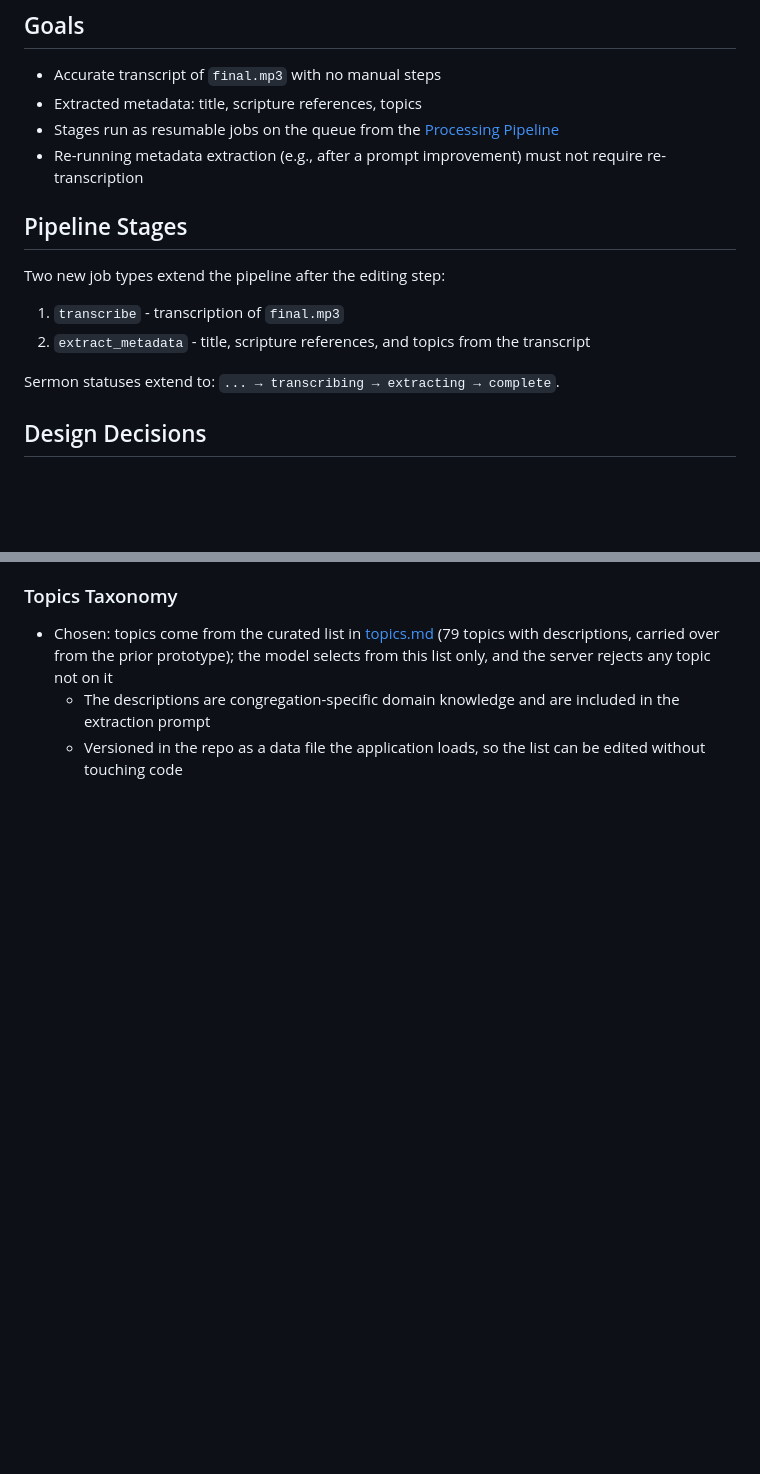
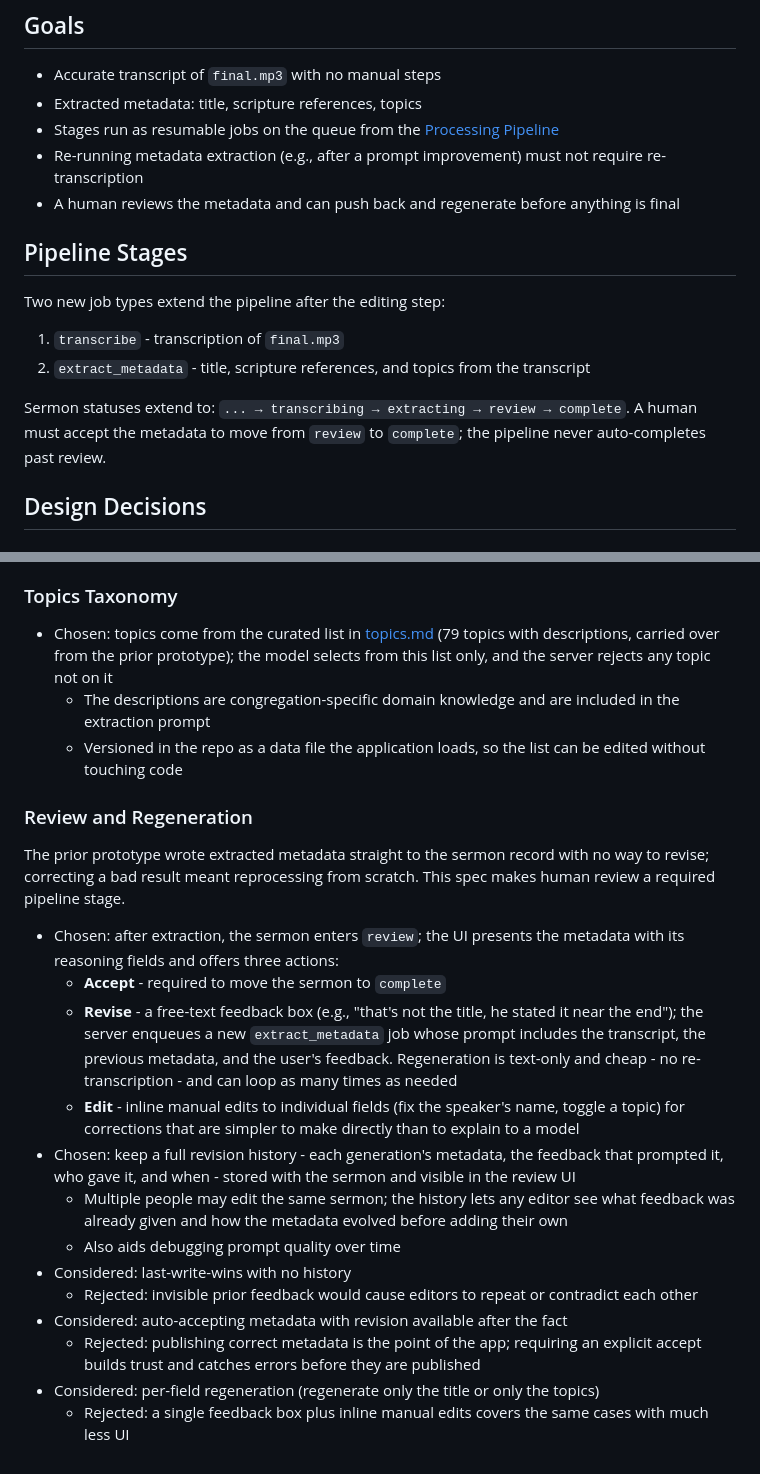
Before and after one commit to ogbbc-webmasters/Sermon-Scribe, a Markdown page: specs/002-transcription-and-metadata/SPEC.md, 2 parts joined by grey strips. GitHub-like rendering; blank space fills up the shorter version.

Commit message:
docs: add required review stage with feedback-driven regeneration
Metadata extraction now lands sermons in a review status; a human must
accept before complete. Editors can revise via free-text feedback that
re-runs extraction (no re-transcription), or edit fields inline. A full
revision history (metadata, feedback, author, timestamp) is stored and
shown so multiple editors can see how the metadata evolved.

Co-authored-by: Shelley <shelley@exe.dev>

```diff
--- a/specs/002-transcription-and-metadata/SPEC.md
+++ b/specs/002-transcription-and-metadata/SPEC.md
@@ -14,6 +14,7 @@ Once the [Basic Webapp](specs/000-basic-webapp/SPEC.md) produces an edited `fina
 - Extracted metadata: title, scripture references, topics
 - Stages run as resumable jobs on the queue from the [Processing Pipeline](specs/000-basic-webapp/001-processing-pipeline/SPEC.md)
 - Re-running metadata extraction (e.g., after a prompt improvement) must not require re-transcription
+- A human reviews the metadata and can push back and regenerate before anything is final
 
 ## Pipeline Stages
 
@@ -22,7 +23,7 @@ Two new job types extend the pipeline after the editing step:
 1. `transcribe` - transcription of `final.mp3`
 2. `extract_metadata` - title, scripture references, and topics from the transcript
 
-Sermon statuses extend to: `... → transcribing → extracting → complete`.
+Sermon statuses extend to: `... → transcribing → extracting → review → complete`. A human must accept the metadata to move from `review` to `complete`; the pipeline never auto-completes past review.
 
 ## Design Decisions
 
@@ -76,3 +77,21 @@ The reasoning fields make the model's choices auditable by the person publishing
 - Chosen: topics come from the curated list in [topics.md](specs/002-transcription-and-metadata/topics.md) (79 topics with descriptions, carried over from the prior prototype); the model selects from this list only, and the server rejects any topic not on it
   - The descriptions are congregation-specific domain knowledge and are included in the extraction prompt
   - Versioned in the repo as a data file the application loads, so the list can be edited without touching code
+
+### Review and Regeneration
+
+The prior prototype wrote extracted metadata straight to the sermon record with no way to revise; correcting a bad result meant reprocessing from scratch. This spec makes human review a required pipeline stage.
+
+- Chosen: after extraction, the sermon enters `review`; the UI presents the metadata with its reasoning fields and offers three actions:
+  - **Accept** - required to move the sermon to `complete`
+  - **Revise** - a free-text feedback box (e.g., "that's not the title, he stated it near the end"); the server enqueues a new `extract_metadata` job whose prompt includes the transcript, the previous metadata, and the user's feedback. Regeneration is text-only and cheap - no re-transcription - and can loop as many times as needed
+  - **Edit** - inline manual edits to individual fields (fix the speaker's name, toggle a topic) for corrections that are simpler to make directly than to explain to a model
+- Chosen: keep a full revision history - each generation's metadata, the feedback that prompted it, who gave it, and when - stored with the sermon and visible in the review UI
+  - Multiple people may edit the same sermon; the history lets any editor see what feedback was already given and how the metadata evolved before adding their own
+  - Also aids debugging prompt quality over time
+- Considered: last-write-wins with no history
+  - Rejected: invisible prior feedback would cause editors to repeat or contradict each other
+- Considered: auto-accepting metadata with revision available after the fact
+  - Rejected: publishing correct metadata is the point of the app; requiring an explicit accept builds trust and catches errors before they are published
+- Considered: per-field regeneration (regenerate only the title or only the topics)
+  - Rejected: a single feedback box plus inline manual edits covers the same cases with much less UI
```
